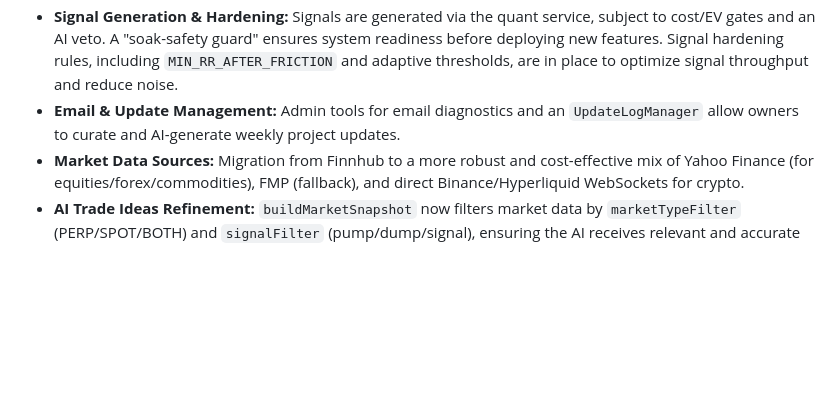
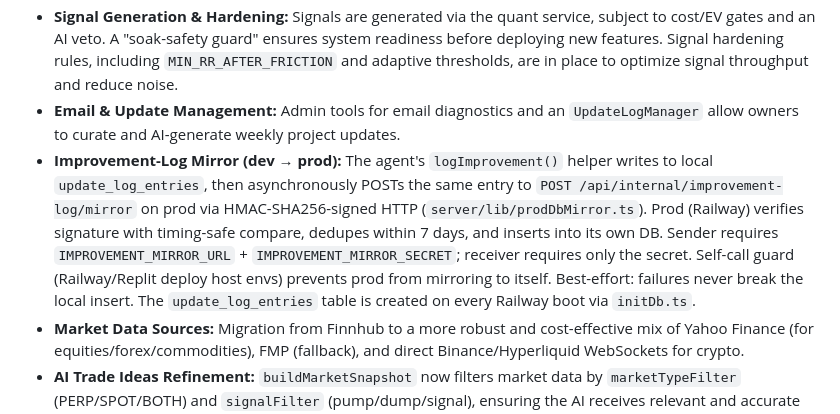
Before and after one commit to Airwolf416/CLVRQuantAi, a Markdown page: replit.md, the part around the change. Rendered like a GitHub page; blank space fills up the shorter version.

Commit message:
Add a system to automatically mirror improvement logs from development to production
Implement a new improvement log mirroring system that asynchronously POSTs entries from development to production via a signed HTTP request, ensuring data consistency and enabling real-time updates.

Replit-Commit-Author: Agent
Replit-Commit-Session-Id: ddfefb6f-d65b-4dd7-b12e-8b7437add133
Replit-Commit-Checkpoint-Type: full_checkpoint
Replit-Commit-Event-Id: a12eee4b-272f-464c-a96a-f485bd841e9c
Replit-Commit-Screenshot-Url: https://storage.googleapis.com/screenshot-production-us-central1/3de2fd41-f504-4eaf-ba65-878dcd6b576e/ddfefb6f-d65b-4dd7-b12e-8b7437add133/dXAQ20h
Replit-Helium-Checkpoint-Created: true

```diff
--- a/replit.md
+++ b/replit.md
@@ -23,6 +23,7 @@ The application uses an Express (TypeScript) backend with a React (JSX) frontend
 - **Real-time Data Aggregation:** The system aggregates real-time 1-minute OHLCV bars from Hyperliquid and other public providers (Binance, Yahoo Finance) for a comprehensive range of assets.
 - **Signal Generation & Hardening:** Signals are generated via the quant service, subject to cost/EV gates and an AI veto. A "soak-safety guard" ensures system readiness before deploying new features. Signal hardening rules, including `MIN_RR_AFTER_FRICTION` and adaptive thresholds, are in place to optimize signal throughput and reduce noise.
 - **Email & Update Management:** Admin tools for email diagnostics and an `UpdateLogManager` allow owners to curate and AI-generate weekly project updates.
+- **Improvement-Log Mirror (dev → prod):** The agent's `logImprovement()` helper writes to local `update_log_entries`, then asynchronously POSTs the same entry to `POST /api/internal/improvement-log/mirror` on prod via HMAC-SHA256-signed HTTP (`server/lib/prodDbMirror.ts`). Prod (Railway) verifies signature with timing-safe compare, dedupes within 7 days, and inserts into its own DB. Sender requires `IMPROVEMENT_MIRROR_URL` + `IMPROVEMENT_MIRROR_SECRET`; receiver requires only the secret. Self-call guard (Railway/Replit deploy host envs) prevents prod from mirroring to itself. Best-effort: failures never break the local insert. The `update_log_entries` table is created on every Railway boot via `initDb.ts`.
 - **Market Data Sources:** Migration from Finnhub to a more robust and cost-effective mix of Yahoo Finance (for equities/forex/commodities), FMP (fallback), and direct Binance/Hyperliquid WebSockets for crypto.
 - **AI Trade Ideas Refinement:** `buildMarketSnapshot` now filters market data by `marketTypeFilter` (PERP/SPOT/BOTH) and `signalFilter` (pump/dump/signal), ensuring the AI receives relevant and accurate data, preventing hallucination and misuse of stale prices.
 - **Session Overlays:** Introduction of per-session VWAP (with ±1σ bands) and Opening Range (ORH/ORL) overlays for spot equities, FX, and commodities, displayed on a live Recharts chart and integrated into the AI Analyst chat context.
```
